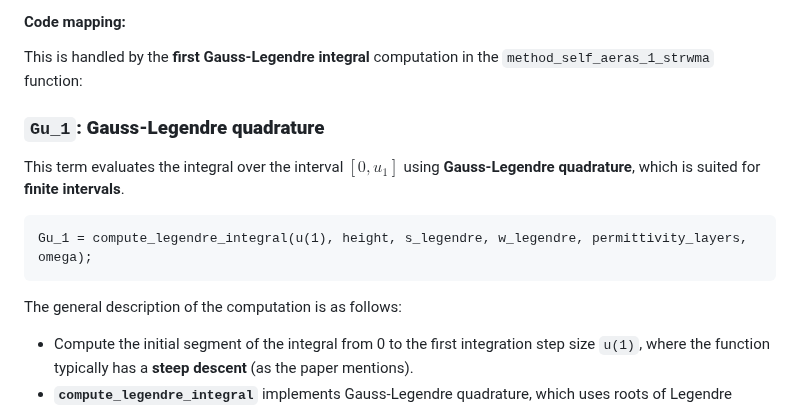
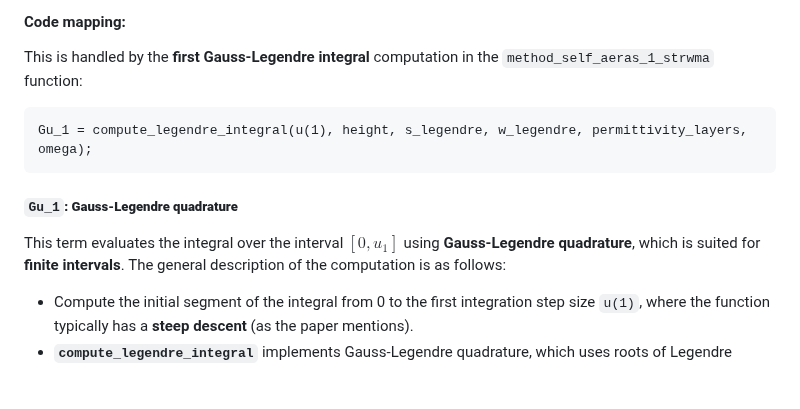
Before and after one commit to amaurigmartins/LineCableLab, a Markdown page: numeric_integral.md, the part around one of its changes. Rendered like a GitHub page; blank space fills up the shorter version.

````diff
--- a/numeric_integral.md
+++ b/numeric_integral.md
@@ -6,14 +6,12 @@
 #### Code mapping:
 This is handled by the **first Gauss-Legendre integral** computation in the `method_self_aeras_1_strwma` function:
 
-### **`Gu_1`: Gauss-Legendre quadrature**
-This term evaluates the integral over the interval $[0, u_1]$ using **Gauss-Legendre quadrature**, which is suited for **finite intervals**.
-
 ```matlab
 Gu_1 = compute_legendre_integral(u(1), height, s_legendre, w_legendre, permittivity_layers, omega);
 ```
 
-The general description of the computation is as follows:
+##### **`Gu_1`: Gauss-Legendre quadrature**
+This term evaluates the integral over the interval $[0, u_1]$ using **Gauss-Legendre quadrature**, which is suited for **finite intervals**. The general description of the computation is as follows:
 - Compute the initial segment of the integral from 0 to the first integration step size `u(1)`, where the function typically has a **steep descent** (as the paper mentions).
 - **`compute_legendre_integral`** implements Gauss-Legendre quadrature, which uses roots of Legendre polynomials and weights for high accuracy in this segment.
 - Gauss-Legendre quadrature is well-suited for this, as it accurately handles functions with rapid changes in this region.
````
Also changed, not shown: other parts of numeric_integral.md (+1 -1 lines).
